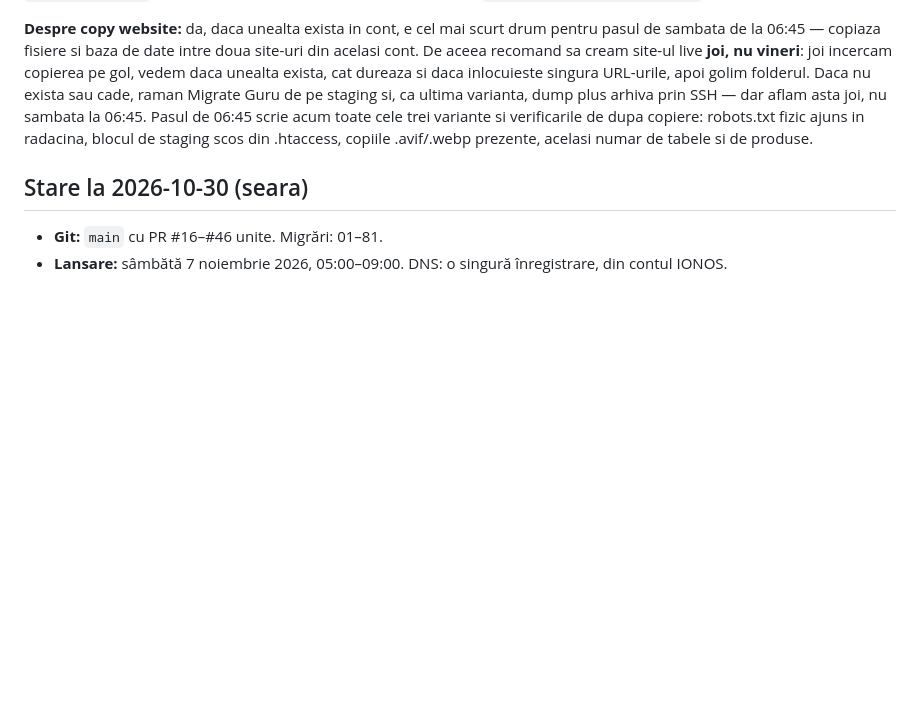
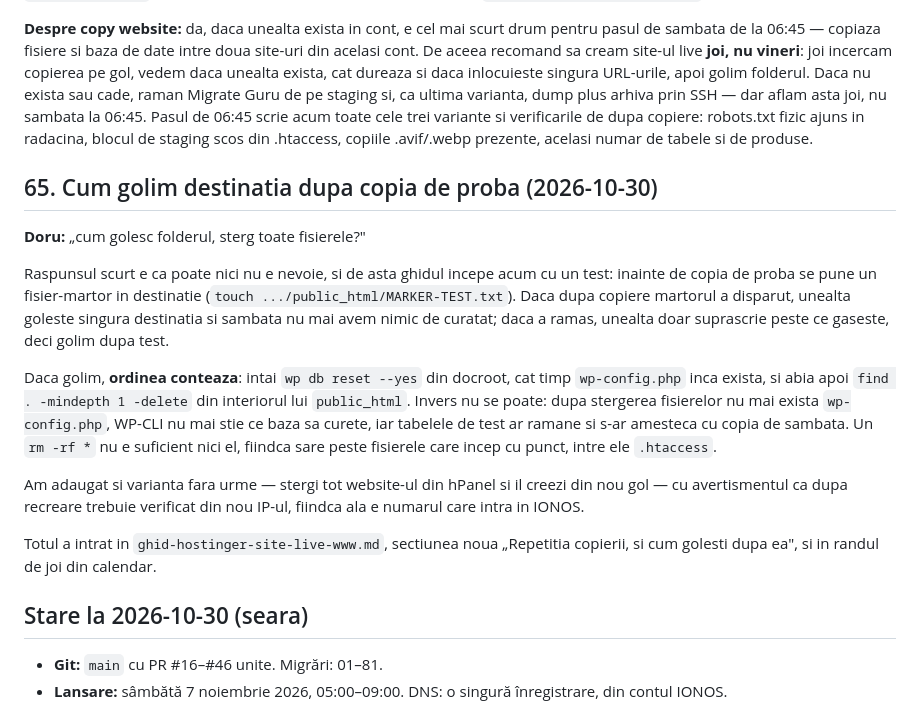
Before and after one commit to doruseo/eco-fridge, a Markdown page: claude-chat.md, the part around the change. Drawn GitHub-style; blank space fills up the shorter version.

```diff
--- a/claude-chat.md
+++ b/claude-chat.md
@@ -1250,6 +1250,18 @@ Ramane o fereastra de cateva minute in care cineva care nimereste direct pe `htt
 
 **Despre copy website:** da, daca unealta exista in cont, e cel mai scurt drum pentru pasul de sambata de la 06:45 — copiaza fisiere si baza de date intre doua site-uri din acelasi cont. De aceea recomand sa cream site-ul live **joi, nu vineri**: joi incercam copierea pe gol, vedem daca unealta exista, cat dureaza si daca inlocuieste singura URL-urile, apoi golim folderul. Daca nu exista sau cade, raman Migrate Guru de pe staging si, ca ultima varianta, dump plus arhiva prin SSH — dar aflam asta joi, nu sambata la 06:45. Pasul de 06:45 scrie acum toate cele trei variante si verificarile de dupa copiere: robots.txt fizic ajuns in radacina, blocul de staging scos din .htaccess, copiile .avif/.webp prezente, acelasi numar de tabele si de produse.
 
+## 65. Cum golim destinatia dupa copia de proba (2026-10-30)
+
+**Doru:** „cum golesc folderul, sterg toate fisierele?"
+
+Raspunsul scurt e ca poate nici nu e nevoie, si de asta ghidul incepe acum cu un test: inainte de copia de proba se pune un fisier-martor in destinatie (`touch .../public_html/MARKER-TEST.txt`). Daca dupa copiere martorul a disparut, unealta goleste singura destinatia si sambata nu mai avem nimic de curatat; daca a ramas, unealta doar suprascrie peste ce gaseste, deci golim dupa test.
+
+Daca golim, **ordinea conteaza**: intai `wp db reset --yes` din docroot, cat timp `wp-config.php` inca exista, si abia apoi `find . -mindepth 1 -delete` din interiorul lui `public_html`. Invers nu se poate: dupa stergerea fisierelor nu mai exista `wp-config.php`, WP-CLI nu mai stie ce baza sa curete, iar tabelele de test ar ramane si s-ar amesteca cu copia de sambata. Un `rm -rf *` nu e suficient nici el, fiindca sare peste fisierele care incep cu punct, intre ele `.htaccess`.
+
+Am adaugat si varianta fara urme — stergi tot website-ul din hPanel si il creezi din nou gol — cu avertismentul ca dupa recreare trebuie verificat din nou IP-ul, fiindca ala e numarul care intra in IONOS.
+
+Totul a intrat in `ghid-hostinger-site-live-www.md`, sectiunea noua „Repetitia copierii, si cum golesti dupa ea", si in randul de joi din calendar.
+
 ## Stare la 2026-10-30 (seara)
 
 - **Git:** `main` cu PR #16–#46 unite. Migrări: 01–81.
```
Also changed, not shown: ghid-hostinger-site-live-www.md (+38 -0 lines).
